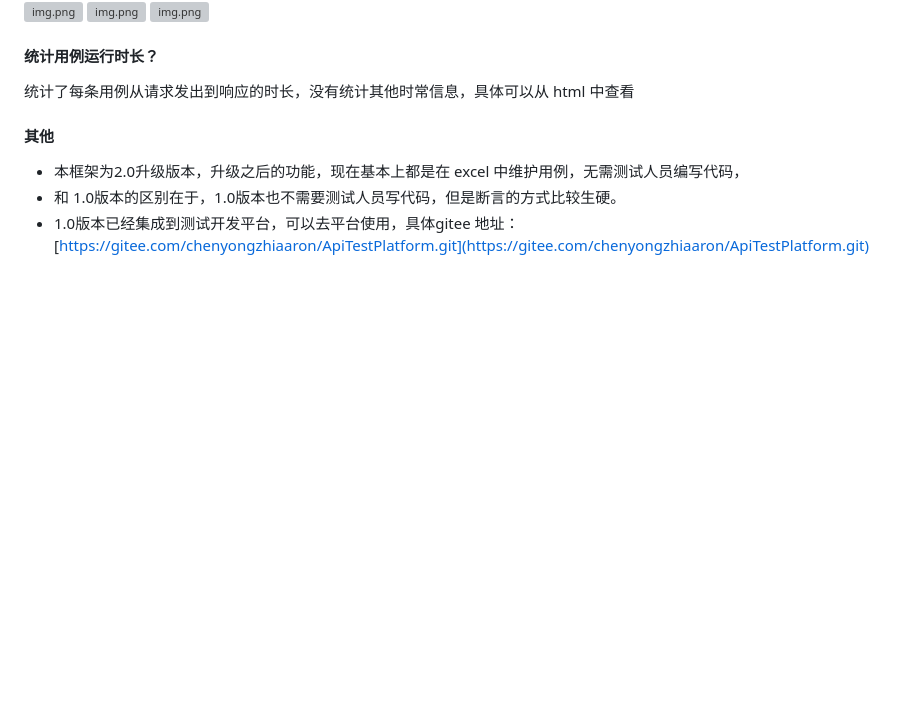
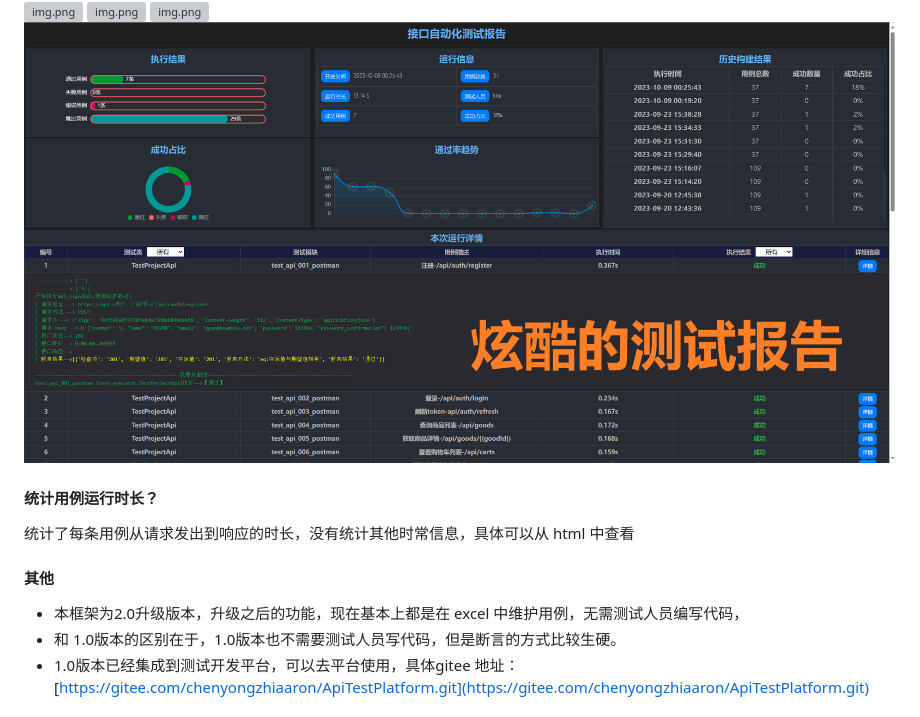
Before and after one commit to chenyongzhiaaron/apits, a Markdown page: README.md, the part around the change. GitHub-like rendering; pictures changed too: image/img_42.png (added); blank space fills up the shorter version; grey boxes are pictures that could not be loaded.

```diff
--- a/README.md
+++ b/README.md
@@ -462,6 +462,7 @@ html 或者 excel 中 都有，直接自行使用查看吧
 ![img.png](/image/img_15.png)
 ![img.png](/image/img_16.png)
 ![img.png](/image/img_32.png)
+![img.png](/image/img_42.png)
 
 #### 统计用例运行时长？
 
```
Also changed, not shown: 3 other files.
